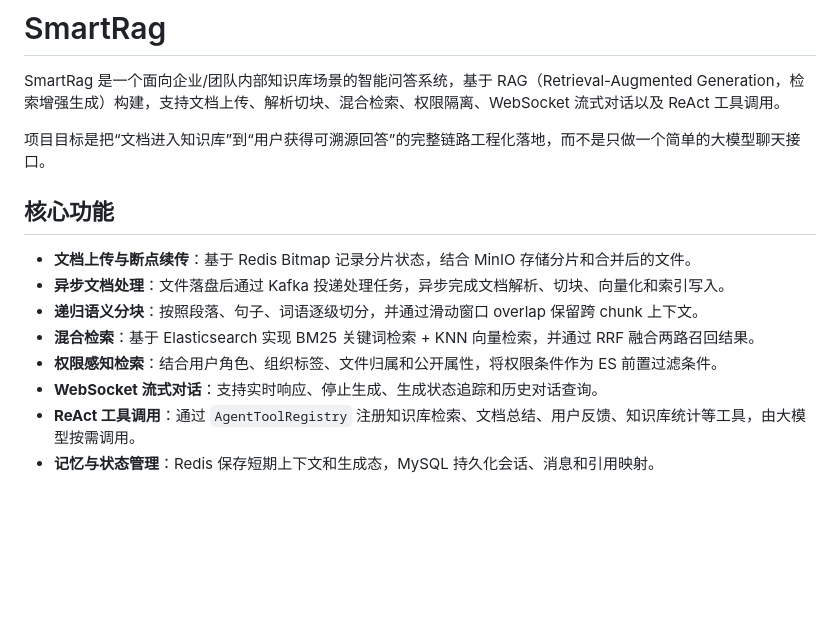
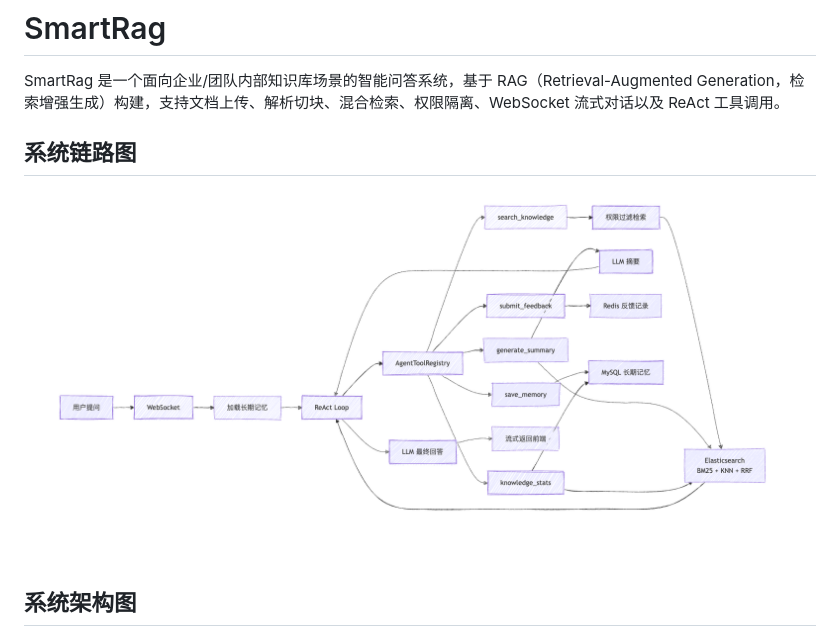
Before and after one commit to userlengshao007/SmartRag, a Markdown page: README.md, the part around the change printed below. Drawn GitHub-style; pictures changed too: README.assets/image-20260626161248575.png (added); blank space fills up the shorter version.

```diff
--- a/README.md
+++ b/README.md
@@ -2,16 +2,9 @@
 
 SmartRag 是一个面向企业/团队内部知识库场景的智能问答系统，基于 RAG（Retrieval-Augmented Generation，检索增强生成）构建，支持文档上传、解析切块、混合检索、权限隔离、WebSocket 流式对话以及 ReAct 工具调用。
 
-项目目标是把“文档进入知识库”到“用户获得可溯源回答”的完整链路工程化落地，而不是只做一个简单的大模型聊天接口。
+## 系统链路图
 
-## 核心功能
+![image-20260626161248575](README.assets/image-20260626161248575.png)
 
-- **文档上传与断点续传**：基于 Redis Bitmap 记录分片状态，结合 MinIO 存储分片和合并后的文件。
-- **异步文档处理**：文件落盘后通过 Kafka 投递处理任务，异步完成文档解析、切块、向量化和索引写入。
-- **递归语义分块**：按照段落、句子、词语逐级切分，并通过滑动窗口 overlap 保留跨 chunk 上下文。
-- **混合检索**：基于 Elasticsearch 实现 BM25 关键词检索 + KNN 向量检索，并通过 RRF 融合两路召回结果。
-- **权限感知检索**：结合用户角色、组织标签、文件归属和公开属性，将权限条件作为 ES 前置过滤条件。
-- **WebSocket 流式对话**：支持实时响应、停止生成、生成状态追踪和历史对话查询。
-- **ReAct 工具调用**：通过 `AgentToolRegistry` 注册知识库检索、文档总结、用户反馈、知识库统计等工具，由大模型按需调用。
-- **记忆与状态管理**：Redis 保存短期上下文和生成态，MySQL 持久化会话、消息和引用映射。
+## 系统架构图
 
```
Also changed, not shown: other parts of README.md (+3 -61 lines), docs/performance-benchmark.md (added, +73 -0 lines), 2 other files.
